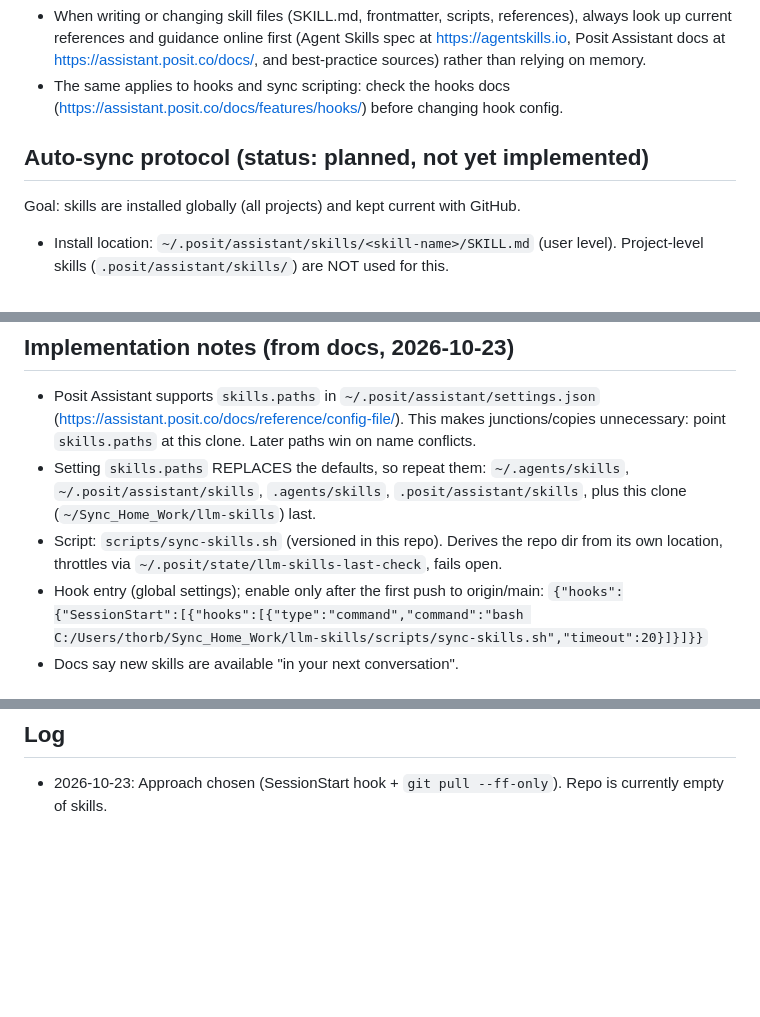
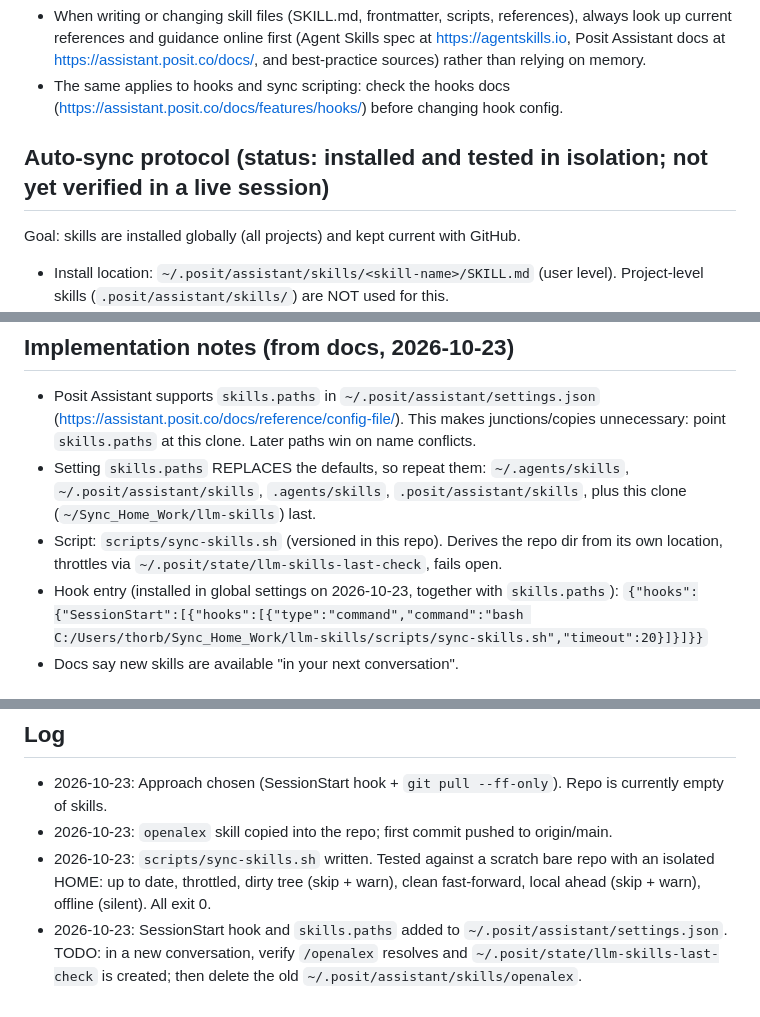
Before and after one commit to tsievert/llm-skills, a Markdown page: AGENTS.md, 3 parts joined by grey strips. Rendered like a GitHub page; blank space fills up the shorter version.

```diff
--- a/AGENTS.md
+++ b/AGENTS.md
@@ -20,7 +20,7 @@ Repository of custom Posit Assistant skills, synced via GitHub
 - The same applies to hooks and sync scripting: check the hooks docs
   (https://assistant.posit.co/docs/features/hooks/) before changing hook config.
 
-## Auto-sync protocol (status: planned, not yet implemented)
+## Auto-sync protocol (status: installed and tested in isolation; not yet verified in a live session)
 
 Goal: skills are installed globally (all projects) and kept current with GitHub.
 
@@ -53,7 +53,7 @@ Goal: skills are installed globally (all projects) and kept current with GitHub.
   (`~/Sync_Home_Work/llm-skills`) last.
 - Script: `scripts/sync-skills.sh` (versioned in this repo). Derives the repo dir from its
   own location, throttles via `~/.posit/state/llm-skills-last-check`, fails open.
-- Hook entry (global settings); enable only after the first push to origin/main:
+- Hook entry (installed in global settings on 2026-10-23, together with `skills.paths`):
   `{"hooks":{"SessionStart":[{"hooks":[{"type":"command","command":"bash C:/Users/thorb/Sync_Home_Work/llm-skills/scripts/sync-skills.sh","timeout":20}]}]}}`
 - Docs say new skills are available "in your next conversation".
 
@@ -68,3 +68,11 @@ Goal: skills are installed globally (all projects) and kept current with GitHub.
 
 - 2026-10-23: Approach chosen (SessionStart hook + `git pull --ff-only`). Repo is
   currently empty of skills.
+- 2026-10-23: `openalex` skill copied into the repo; first commit pushed to origin/main.
+- 2026-10-23: `scripts/sync-skills.sh` written. Tested against a scratch bare repo with an
+  isolated HOME: up to date, throttled, dirty tree (skip + warn), clean fast-forward, local
+  ahead (skip + warn), offline (silent). All exit 0.
+- 2026-10-23: SessionStart hook and `skills.paths` added to `~/.posit/assistant/settings.json`.
+  TODO: in a new conversation, verify `/openalex` resolves and
+  `~/.posit/state/llm-skills-last-check` is created; then delete the old
+  `~/.posit/assistant/skills/openalex`.
```
